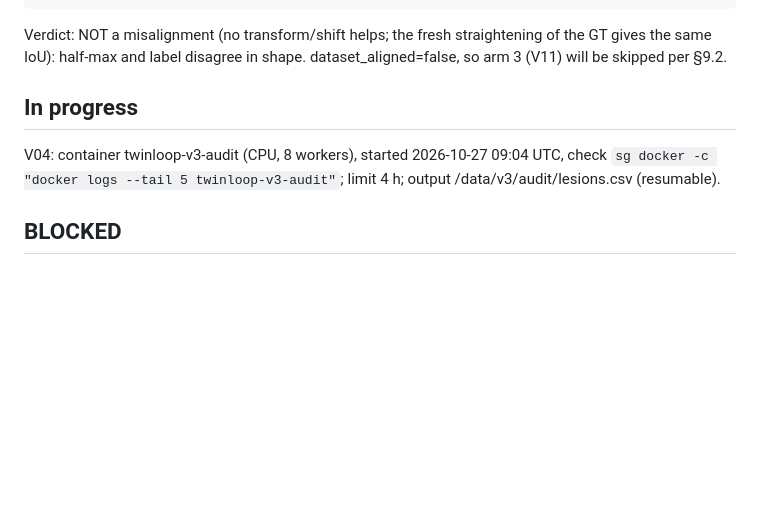
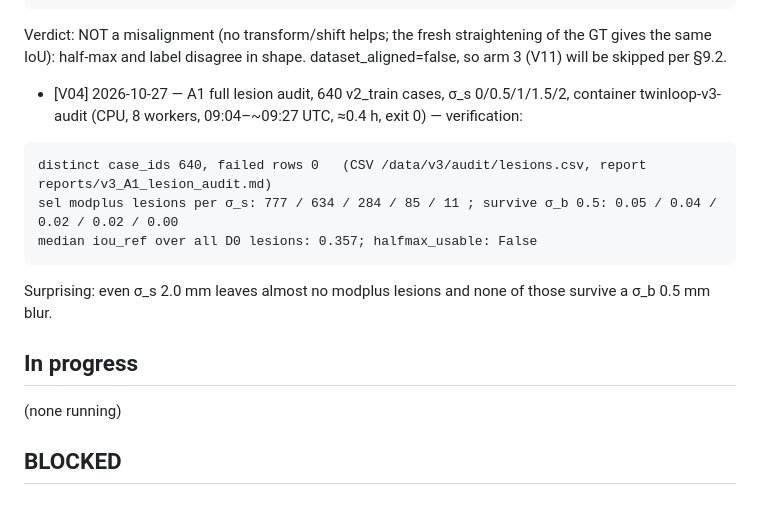
Before and after one commit to gregarious19/twinloop, a Markdown page: docs/PROGRESS_V3.md, the part around the change. GitHub-like rendering; blank space fills up the shorter version.

Commit message:
V04: A1 full lesion audit on 640 v2_train cases
Co-Authored-By: Claude Sonnet 5.5 <noreply@anthropic.com>
Claude-Session: https://claude.ai/code/session_01UVQCgN5a6ze5mAfH3Xs5Tu

````diff
--- a/docs/PROGRESS_V3.md
+++ b/docs/PROGRESS_V3.md
@@ -40,6 +40,13 @@ shape mismatch (identity 0.398, best 0.403 < 0.6)
 clean 0.397 / jit 0.399 ; fresh CPR of GT (20 branches, 5 dev cases, 755 slices) 0.404
 ```
 Verdict: NOT a misalignment (no transform/shift helps; the fresh straightening of the GT gives the same IoU): half-max and label disagree in shape. dataset_aligned=false, so arm 3 (V11) will be skipped per §9.2.
+- [V04] 2026-10-27 — A1 full lesion audit, 640 v2_train cases, σ_s 0/0.5/1/1.5/2, container twinloop-v3-audit (CPU, 8 workers, 09:04–~09:27 UTC, ≈0.4 h, exit 0) — verification:
+```
+distinct case_ids 640, failed rows 0   (CSV /data/v3/audit/lesions.csv, report reports/v3_A1_lesion_audit.md)
+sel modplus lesions per σ_s: 777 / 634 / 284 / 85 / 11 ; survive σ_b 0.5: 0.05 / 0.04 / 0.02 / 0.02 / 0.00
+median iou_ref over all D0 lesions: 0.357; halfmax_usable: False
+```
+Surprising: even σ_s 2.0 mm leaves almost no modplus lesions and none of those survive a σ_b 0.5 mm blur.
 <!-- - [V00] YYYY-MM-DD — <one line> — verification:
 ```
 <output>
@@ -47,7 +54,7 @@ Verdict: NOT a misalignment (no transform/shift helps; the fresh straightening o
 -->
 
 ## In progress
-V04: container twinloop-v3-audit (CPU, 8 workers), started 2026-10-27 09:04 UTC, check `sg docker -c "docker logs --tail 5 twinloop-v3-audit"`; limit 4 h; output /data/v3/audit/lesions.csv (resumable).
+(none running)
 
 ## BLOCKED
 <!-- - [Vxx] error: <exact message> | tried: 1) … 2) … 3) … | hypothesis: … | next independent task taken: Vyy -->
````
Also changed, not shown: docs/TASKS_V3.md (+1 -1 lines), reports/v3_A1_lesion_audit.md (added, +80 -0 lines).
